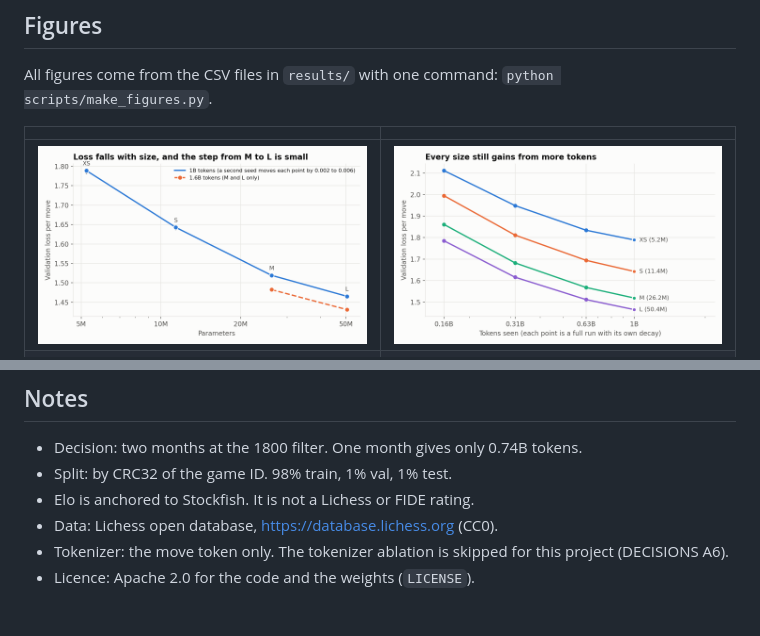
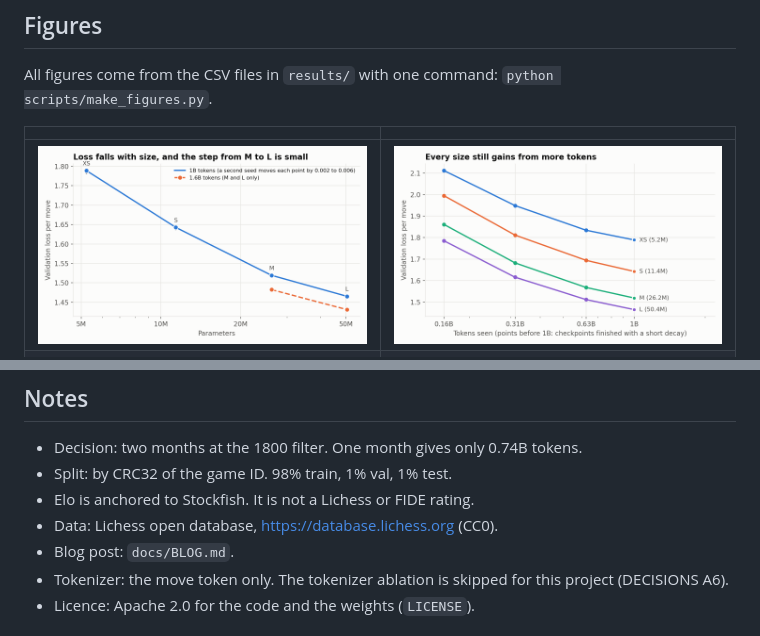
Before and after one commit to AshishSinha5/chess-lm, a Markdown page: README.md, 2 parts joined by grey strips. GitHub-like rendering; pictures changed too: results/figures/token_sweep.png.

Commit message:
Add blog post draft, fix token-sweep axis label
Co-Authored-By: Claude Sonnet 5.5 <noreply@anthropic.com>

```diff
--- a/README.md
+++ b/README.md
@@ -194,6 +194,7 @@ Checkpoints: `/workspace/ckpt/NAME`. The run resumes if you start it again. W&B
 - Split: by CRC32 of the game ID. 98% train, 1% val, 1% test.
 - Elo is anchored to Stockfish. It is not a Lichess or FIDE rating.
 - Data: Lichess open database, <https://database.lichess.org> (CC0).
+- Blog post: `docs/BLOG.md`.
 - Tokenizer: the move token only. The tokenizer ablation is skipped for this project (DECISIONS A6).
 - Licence: Apache 2.0 for the code and the weights (`LICENSE`).
 
```
Also changed, not shown: docs/BLOG.md (added, +189 -0 lines), results/EXPERIMENT_LOG.md (+1 -1 lines), 1 other file.
